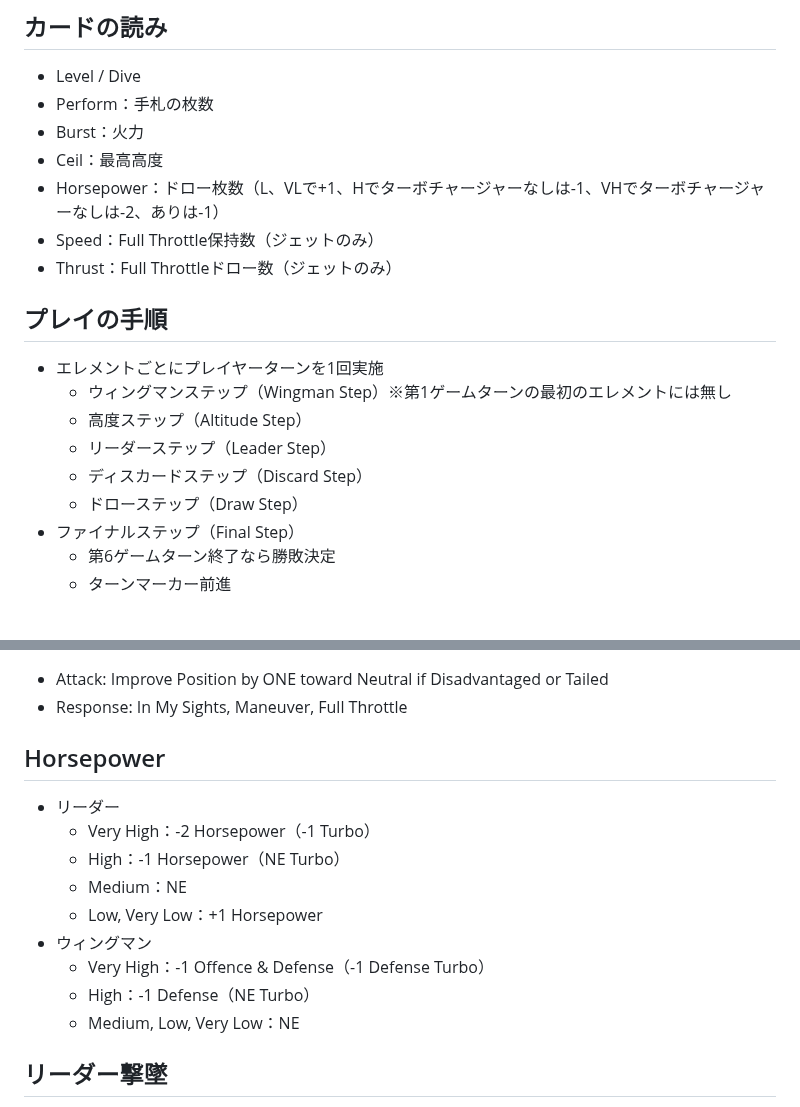
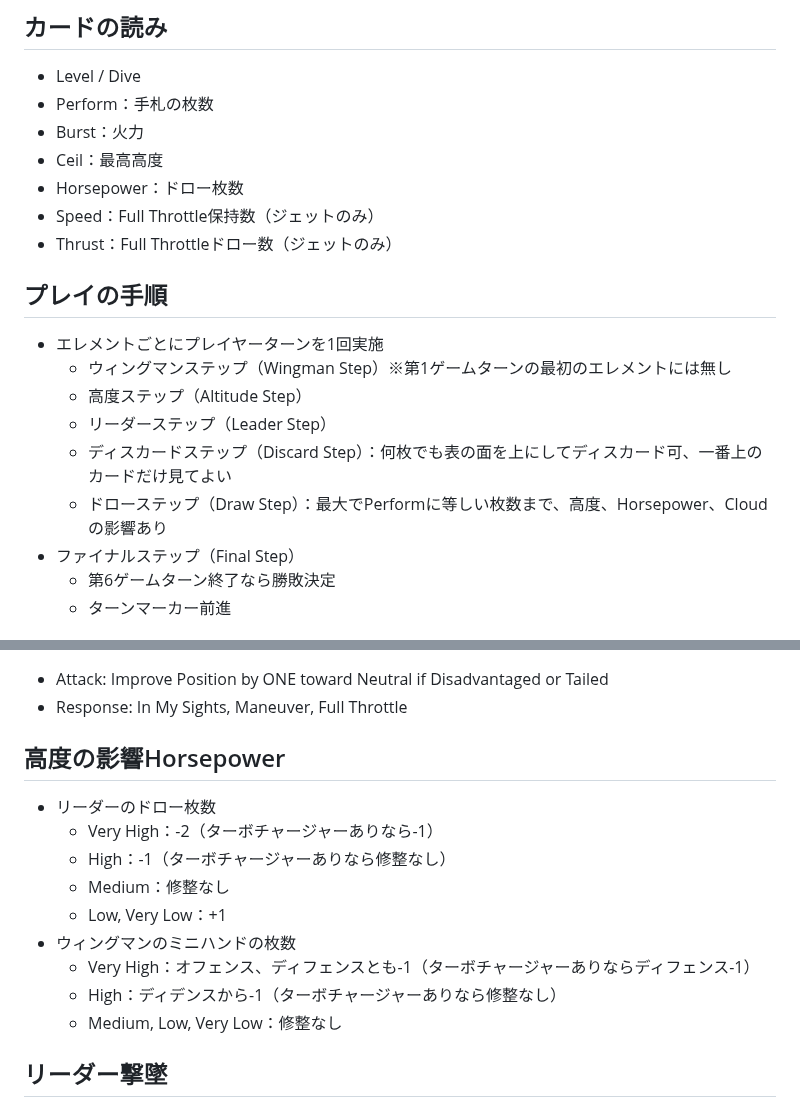
Before and after one commit to gameape/wargame, a Markdown page: wild_blue_yonder.md, 2 parts joined by grey strips. Rendered like a GitHub page.

```diff
--- a/wild_blue_yonder.md
+++ b/wild_blue_yonder.md
@@ -5,7 +5,7 @@
 - Perform：手札の枚数
 - Burst：火力
 - Ceil：最高高度
-- Horsepower：ドロー枚数（L、VLで+1、Hでターボチャージャーなしは-1、VHでターボチャージャーなしは-2、ありは-1）
+- Horsepower：ドロー枚数
 - Speed：Full Throttle保持数（ジェットのみ）
 - Thrust：Full Throttleドロー数（ジェットのみ）
 
@@ -14,8 +14,8 @@
   - ウィングマンステップ（Wingman Step）※第1ゲームターンの最初のエレメントには無し
   - 高度ステップ（Altitude Step）
   - リーダーステップ（Leader Step）
-  - ディスカードステップ（Discard Step）
-  - ドローステップ（Draw Step）
+  - ディスカードステップ（Discard Step）：何枚でも表の面を上にしてディスカード可、一番上のカードだけ見てよい
+  - ドローステップ（Draw Step）：最大でPerformに等しい枚数まで、高度、Horsepower、Cloudの影響あり
 - ファイナルステップ（Final Step）
   - 第6ゲームターン終了なら勝敗決定
   - ターンマーカー前進
@@ -64,16 +64,16 @@
 - Attack: Improve Position by ONE toward Neutral if Disadvantaged or Tailed
 - Response: In My Sights, Maneuver, Full Throttle
 
-## Horsepower
-- リーダー
-  - Very High：-2 Horsepower（-1 Turbo）
-  - High：-1 Horsepower（NE Turbo）
-  - Medium：NE
-  - Low, Very Low：+1 Horsepower
-- ウィングマン
-  - Very High：-1 Offence & Defense（-1 Defense Turbo）
-  - High：-1 Defense（NE Turbo）
-  - Medium, Low, Very Low：NE
+## 高度の影響Horsepower
+- リーダーのドロー枚数
+  - Very High：-2（ターボチャージャーありなら-1）
+  - High：-1（ターボチャージャーありなら修整なし）
+  - Medium：修整なし
+  - Low, Very Low：+1
+- ウィングマンのミニハンドの枚数
+  - Very High：オフェンス、ディフェンスとも-1（ターボチャージャーありならディフェンス-1）
+  - High：ディデンスから-1（ターボチャージャーありなら修整なし）
+  - Medium, Low, Very Low：修整なし
 
 ## リーダー撃墜
 - 手札をディスカード
```
